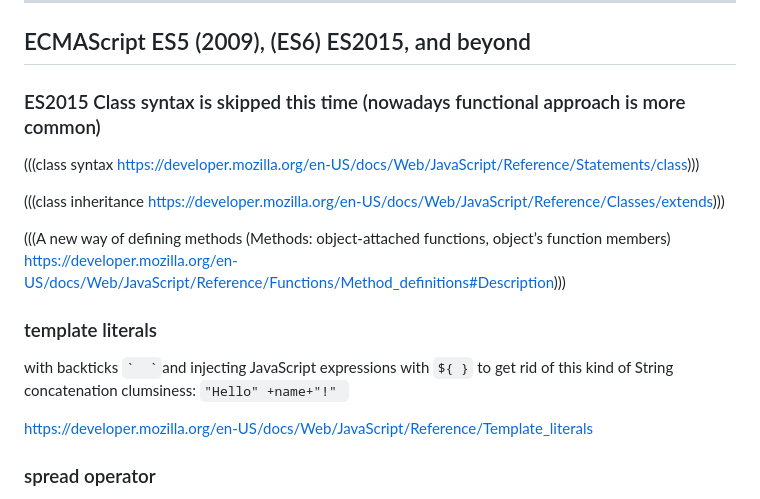
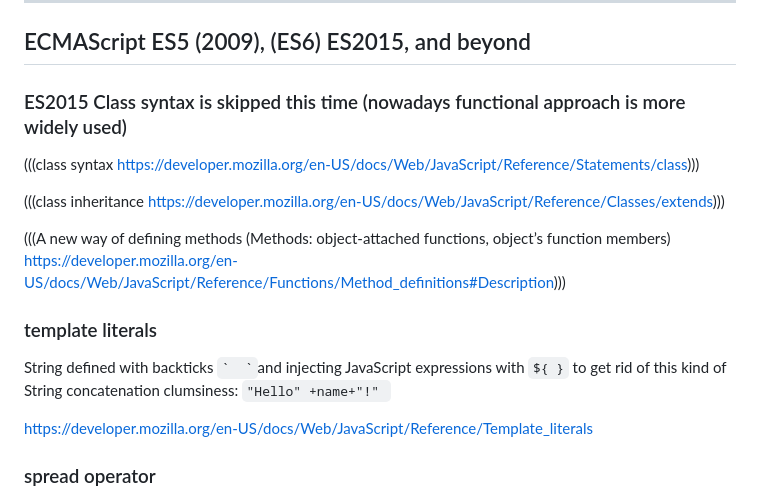
Before and after one commit to valju/JS_ES_Features, a Markdown page: ES_advanced/ES_advanced_or_tricky_features.md, the part around the change printed below. GitHub-like rendering.

````diff
--- a/ES_advanced/ES_advanced_or_tricky_features.md
+++ b/ES_advanced/ES_advanced_or_tricky_features.md
@@ -119,7 +119,7 @@ These ones are good examples for learning to read the documentation carefully.
 
 ## ECMAScript ES5 (2009), (ES6) ES2015, and beyond
 
-### ES2015 Class syntax is skipped this time (nowadays functional approach is more common)
+### ES2015 Class syntax is skipped this time (nowadays functional approach is more widely used)
 
 (((class syntax https://developer.mozilla.org/en-US/docs/Web/JavaScript/Reference/Statements/class)))
 
@@ -129,7 +129,7 @@ These ones are good examples for learning to read the documentation carefully.
 
 ### template literals
 
-with backticks ``` `  ` ```and injecting JavaScript expressions with ```${ }``` to get rid of this kind of String concatenation clumsiness: ```"Hello" +name+"!" ```
+String defined with backticks ``` `  ` ```and injecting JavaScript expressions with ```${ }``` to get rid of this kind of String concatenation clumsiness: ```"Hello" +name+"!" ```
 
 https://developer.mozilla.org/en-US/docs/Web/JavaScript/Reference/Template_literals
 
````
Also changed, not shown: other parts of ES_advanced/ES_advanced_or_tricky_features.md (+11 -8 lines).
